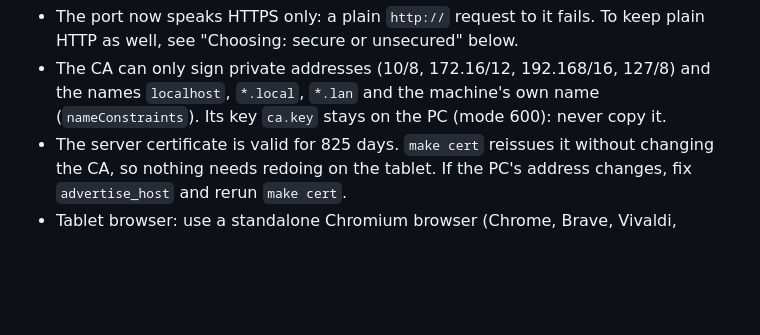
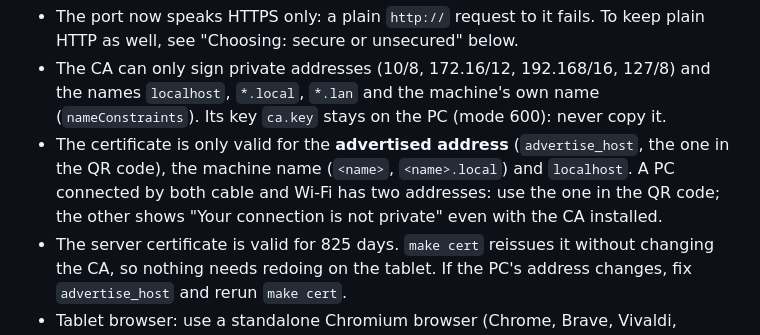
Before and after one commit to deunix-educ/mediadeck, a Markdown page: README-EN.md, the part around the change. Drawn GitHub-style; blank space fills up the shorter version.

```diff
--- a/README-EN.md
+++ b/README-EN.md
@@ -248,6 +248,9 @@ Notes:
 - The CA can only sign private addresses (10/8, 172.16/12, 192.168/16, 127/8) and the names `localhost`,
   `*.local`, `*.lan` and the machine's own name (`nameConstraints`). Its key `ca.key` stays on the PC (mode 600):
   never copy it.
+- The certificate is only valid for the **advertised address** (`advertise_host`, the one in the QR code), the machine
+  name (`<name>`, `<name>.local`) and `localhost`. A PC connected by both cable and Wi-Fi has two addresses: use the
+  one in the QR code; the other shows "Your connection is not private" even with the CA installed.
 - The server certificate is valid for 825 days. `make cert` reissues it without changing the CA, so nothing
   needs redoing on the tablet. If the PC's address changes, fix `advertise_host` and rerun `make cert`.
 - Tablet browser: use a standalone Chromium browser (Chrome, Brave, Vivaldi, Vanadium…), which trusts
```
Also changed, not shown: CLAUDE.md (+1 -0 lines), README.md (+3 -0 lines).
